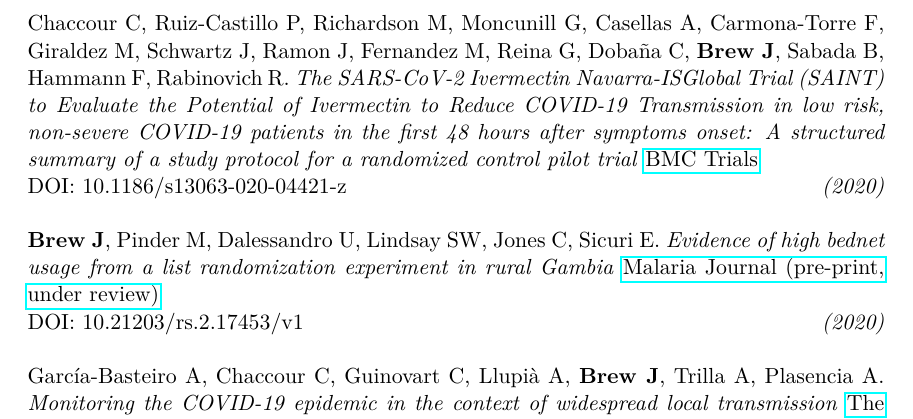
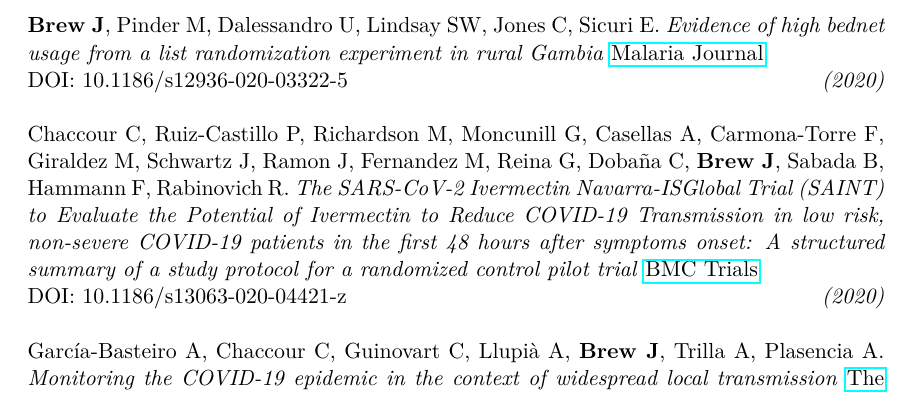
Before and after one commit to joebrew/cv, a LaTeX CV (cv_joe_brew_academic.tex): part of page 3 of 12, cut so that both start at the same text. Compiled offline with pdfLaTeX; a LaTeX package or settings file that is missing is left out.

Commit message:
list rando pub

```diff
--- a/cv_joe_brew_academic.tex
+++ b/cv_joe_brew_academic.tex
@@ -151,10 +151,10 @@ joe@databrew.cc \hfill \\
 \subsection*{Publications}
 %%%%%%%%%%%%%%%%%%%%%%%%%%%%%%%%%%%%%%%%%%%%%%%%%%%%%%%%%%%%%%%%%%%%%%%
 
+\noindent \textbf{Brew J}, Pinder M, Dalessandro U, Lindsay SW, Jones C, Sicuri E. \emph{Evidence of high bednet usage from a list randomization experiment in rural Gambia} \href{https://doi.org/10.1186/s12936-020-03322-5}{Malaria Journal} \\ DOI: 10.1186/s12936-020-03322-5 \hfill \emph{(2020)} \\
+
 \noindent Chaccour C, Ruiz-Castillo P, Richardson M, Moncunill G, Casellas A, Carmona-Torre F, Giraldez M, Schwartz J, Ramon J, Fernandez M, Reina G, Dobaña C, \textbf{Brew J}, Sabada B, Hammann F, Rabinovich R. \emph{The SARS-CoV-2 Ivermectin Navarra-ISGlobal Trial (SAINT) to Evaluate the Potential of Ivermectin to Reduce COVID-19 Transmission in low risk, non-severe COVID-19 patients in the first 48 hours after symptoms onset: A structured summary of a study protocol for a randomized control pilot trial} \href{https://trialsjournal.biomedcentral.com/articles/10.1186/s13063-020-04421-z}{BMC Trials} \\ DOI: 10.1186/s13063-020-04421-z \hfill \emph{(2020)} \\
 
-
-\noindent \textbf{Brew J}, Pinder M, Dalessandro U, Lindsay SW, Jones C, Sicuri E. \emph{Evidence of high bednet usage from a list randomization experiment in rural Gambia} \href{https://www.researchsquare.com/article/rs-8087/v1}{Malaria Journal (pre-print, under review)} \\ DOI: 10.21203/rs.2.17453/v1 \hfill \emph{(2020)} \\
 
 \noindent García-Basteiro A, Chaccour C, Guinovart C, Llupià A, \textbf{Brew J}, Trilla A, Plasencia A. \emph{Monitoring the COVID-19 epidemic in the context of widespread local transmission} \href{https://www.thelancet.com/journals/lanres/article/PIIS2213-2600(20)30162-4/fulltext}{The Lancet Respiratory Medicine} \\ DOI: 10.1016/S2213-2600(20)30162-4 \hfill \emph{(2020)} \\
 
```
Also changed, not shown: cv_joe_brew_academic.pdf, 3 other files.
